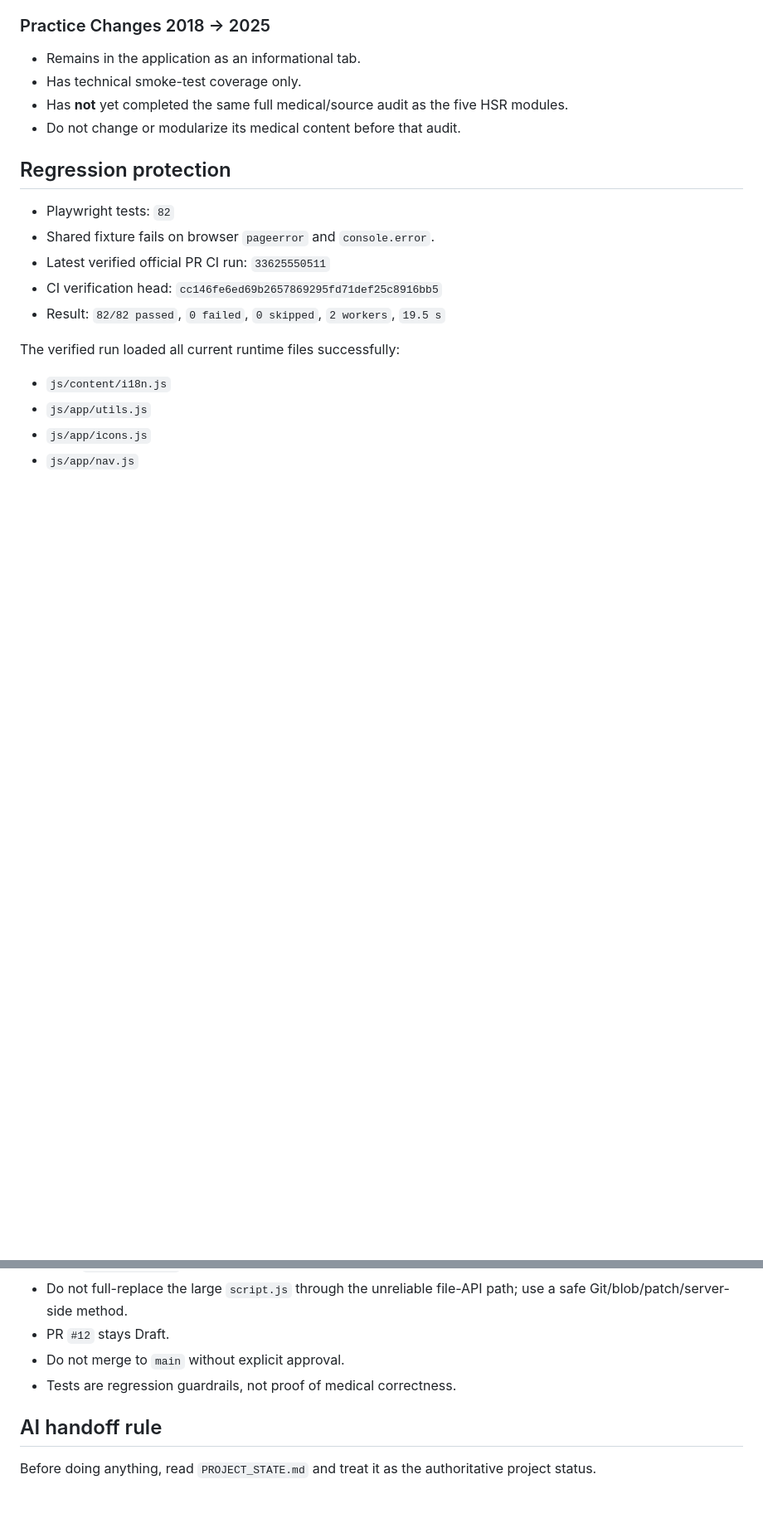
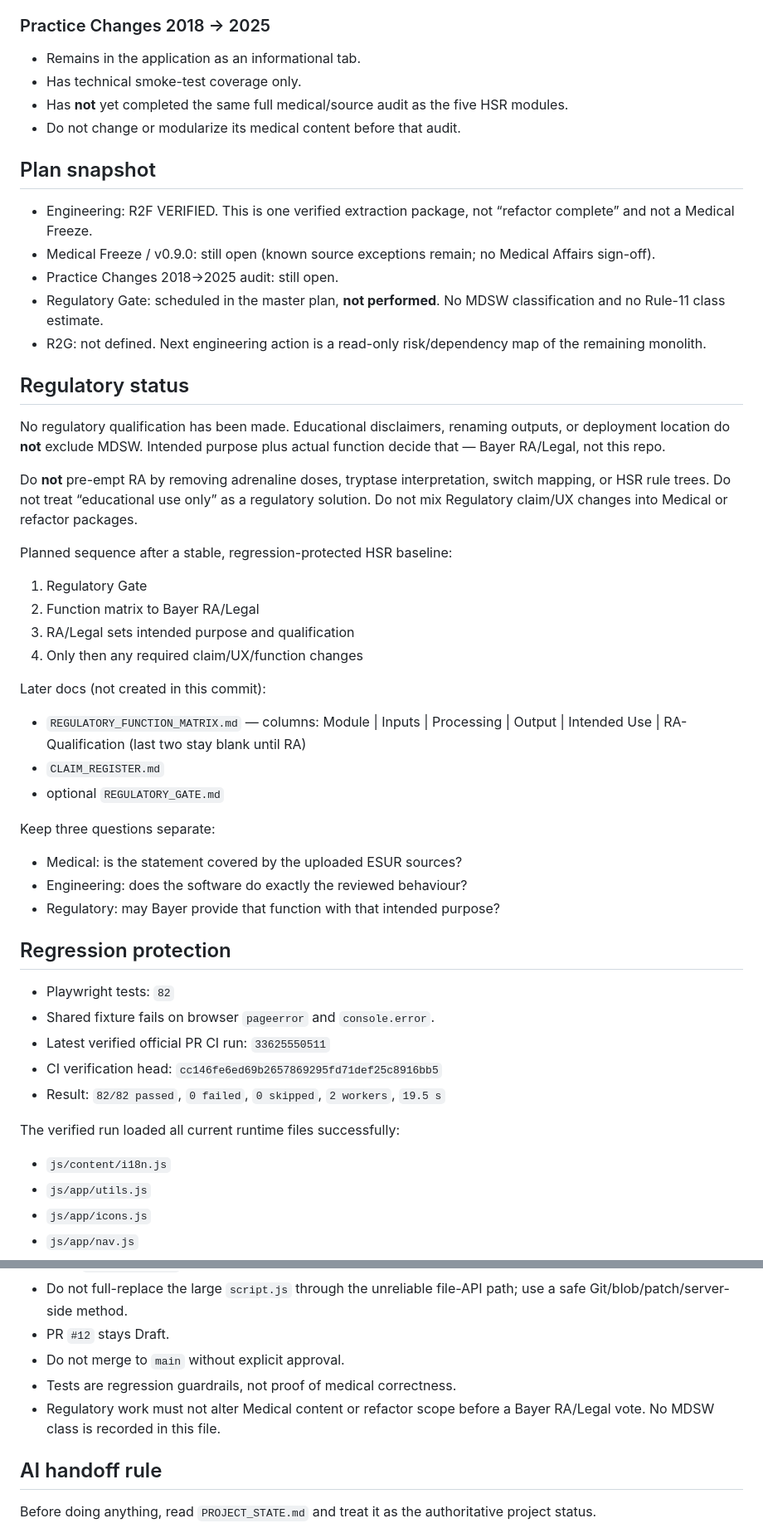
Before and after one commit to KnoxiCoke/Esur22, a Markdown page: PROJECT_STATE.md, 2 parts joined by grey strips. Shown at 83% size. Rendered like a GitHub page; blank space fills up the shorter version.

Commit message:
DOCS: schedule Regulatory Gate in master plan

```diff
--- a/PROJECT_STATE.md
+++ b/PROJECT_STATE.md
@@ -38,6 +38,39 @@ This does **not** mean final Medical Affairs approval or medical validation.
 - Has technical smoke-test coverage only.
 - Has **not** yet completed the same full medical/source audit as the five HSR modules.
 - Do not change or modularize its medical content before that audit.
+
+## Plan snapshot
+
+- Engineering: R2F VERIFIED. This is one verified extraction package, not “refactor complete” and not a Medical Freeze.
+- Medical Freeze / v0.9.0: still open (known source exceptions remain; no Medical Affairs sign-off).
+- Practice Changes 2018→2025 audit: still open.
+- Regulatory Gate: scheduled in the master plan, **not performed**. No MDSW classification and no Rule-11 class estimate.
+- R2G: not defined. Next engineering action is a read-only risk/dependency map of the remaining monolith.
+
+## Regulatory status
+
+No regulatory qualification has been made. Educational disclaimers, renaming outputs, or deployment location do **not** exclude MDSW. Intended purpose plus actual function decide that — Bayer RA/Legal, not this repo.
+
+Do **not** pre-empt RA by removing adrenaline doses, tryptase interpretation, switch mapping, or HSR rule trees. Do not treat “educational use only” as a regulatory solution. Do not mix Regulatory claim/UX changes into Medical or refactor packages.
+
+Planned sequence after a stable, regression-protected HSR baseline:
+
+1. Regulatory Gate
+2. Function matrix to Bayer RA/Legal
+3. RA/Legal sets intended purpose and qualification
+4. Only then any required claim/UX/function changes
+
+Later docs (not created in this commit):
+
+- `REGULATORY_FUNCTION_MATRIX.md` — columns: Module | Inputs | Processing | Output | Intended Use | RA-Qualification (last two stay blank until RA)
+- `CLAIM_REGISTER.md`
+- optional `REGULATORY_GATE.md`
+
+Keep three questions separate:
+
+- Medical: is the statement covered by the uploaded ESUR sources?
+- Engineering: does the software do exactly the reviewed behaviour?
+- Regulatory: may Bayer provide that function with that intended purpose?
 
 ## Regression protection
 
@@ -310,6 +343,7 @@ The remaining `script.js` is materially more coupled to Medical rendering, state
 - PR `#12` stays Draft.
 - Do not merge to `main` without explicit approval.
 - Tests are regression guardrails, not proof of medical correctness.
+- Regulatory work must not alter Medical content or refactor scope before a Bayer RA/Legal vote. No MDSW class is recorded in this file.
 
 ## AI handoff rule
 
```
